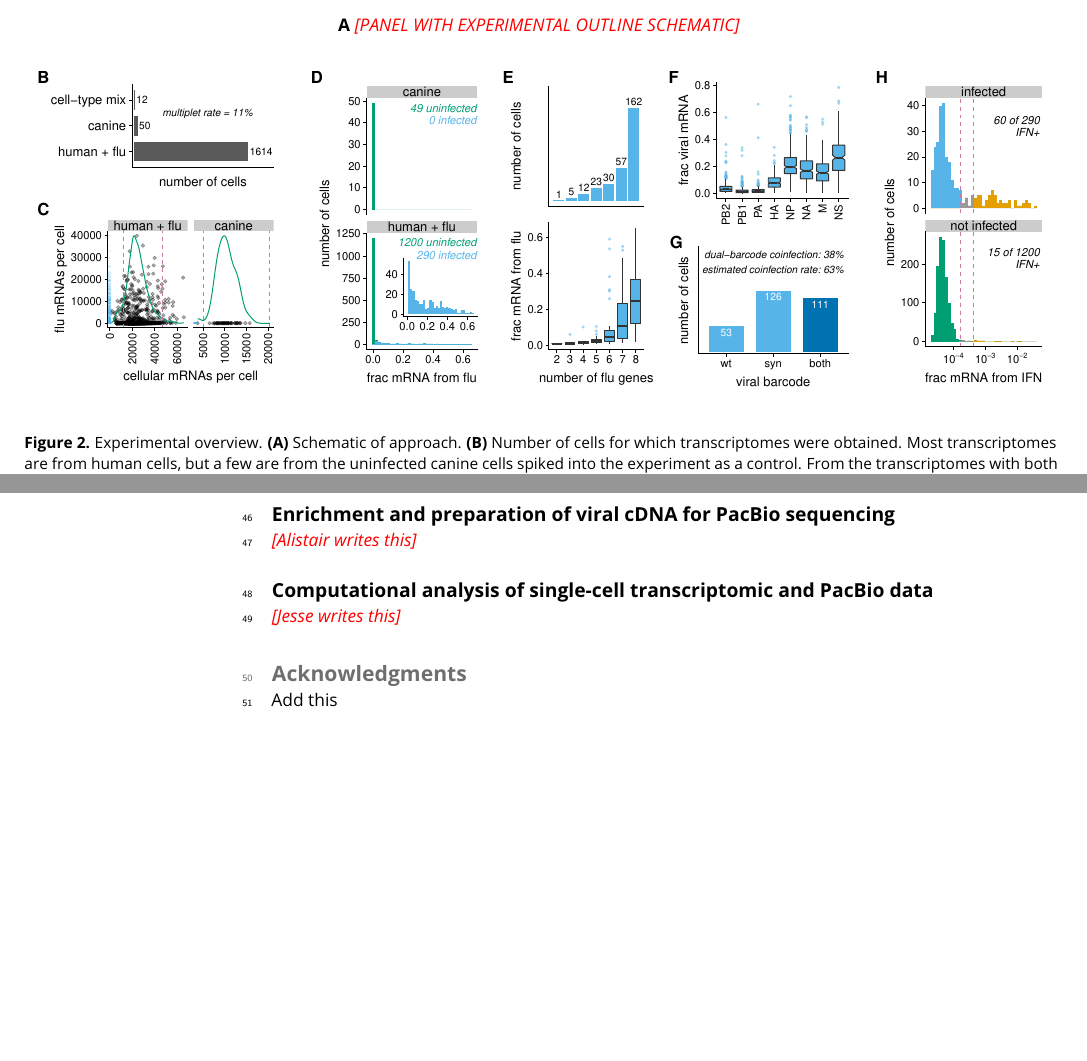
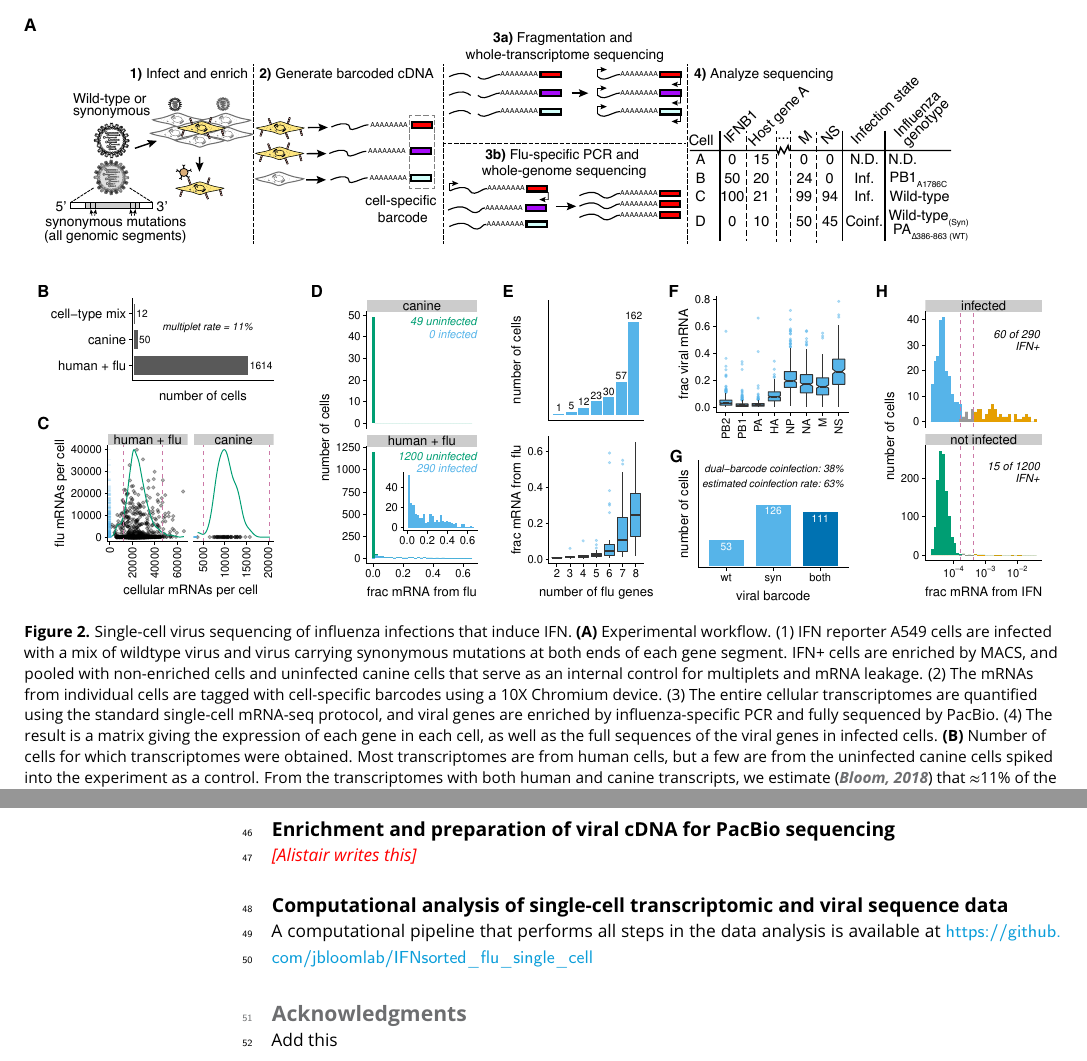
Before and after one commit to jbloomlab/IFNsorted_flu_single_cell, a LaTeX document (paper/paper.tex): two parts of pages 3 and 6 of 16, joined at a grey line, cut at the place of the change, the shorter picture padded with empty space. Compiled offline with pdfLaTeX.

Commit message:
merged Alistair schematic into main paper

```diff
--- a/paper/paper.tex
+++ b/paper/paper.tex
@@ -139,15 +139,19 @@ We came up with a scheme to determine full genotypes of infecting viruses in IFN
 \begin{figure}
 \begin{fullwidth}
 
-{\centering
-{\bf A} \jdbcomment{PANEL WITH EXPERIMENTAL OUTLINE SCHEMATIC} \vspace{0.2in}\\
+{\bf A} \includegraphics[width=0.9\linewidth, valign=t]{figures/WorkflowSchematic/SchematicForPaper.pdf}
+\vspace{0.1in}
 
 \includegraphics[width=\linewidth, clip=false]{figures/single_cell_figures/p_cell_summary.pdf}
-}
 
 \caption{
-Experimental overview.
-{\bf (A)} Schematic of approach.
+Single-cell virus sequencing of influenza infections that induce IFN.
+{\bf (A)} Experimental workflow.
+(1) IFN reporter A549 cells are infected with a mix of wildtype virus and virus carrying synonymous mutations at both ends of each gene segment.
+IFN+ cells are enriched by MACS, and pooled with non-enriched cells and uninfected canine cells that serve as an internal control for multiplets and mRNA leakage.
+(2) The mRNAs from individual cells are tagged with cell-specific barcodes using a 10X Chromium device.
+(3) The entire cellular transcriptomes are quantified using the standard single-cell mRNA-seq protocol, and viral genes are enriched by influenza-specific PCR and fully sequenced by PacBio.
+(4) The result is a matrix giving the expression of each gene in each cell, as well as the full sequences of the viral genes in infected cells.
 {\bf (B)} Number of cells for which transcriptomes were obtained.
 Most transcriptomes are from human cells, but a few are from the uninfected canine cells spiked into the experiment as a control.
 From the transcriptomes with both human and canine transcripts, we estimate~\citep{bloom2018estimating} that $\approx$11\% of the captured cells are actually multiplets in which more than one cell was captured in an emulsion.
@@ -374,8 +378,8 @@ Wildtype and synonymously barcoded viruses in \FIGDATA[experiment]{virus_seqs}
 \subsection{Enrichment and preparation of viral cDNA for PacBio sequencing}
 \jdbcomment{Alistair writes this}
 
-\subsection{Computational analysis of single-cell transcriptomic and PacBio data}
-\jdbcomment{Jesse writes this}
+\subsection{Computational analysis of single-cell transcriptomic and viral sequence data}
+A computational pipeline that performs all steps in the data analysis is available at \url{https://github.com/jbloomlab/IFNsorted_flu_single_cell}
 
 
 \section{Acknowledgments}
```
Also changed, not shown: paper/references.bib (+8 -0 lines).
